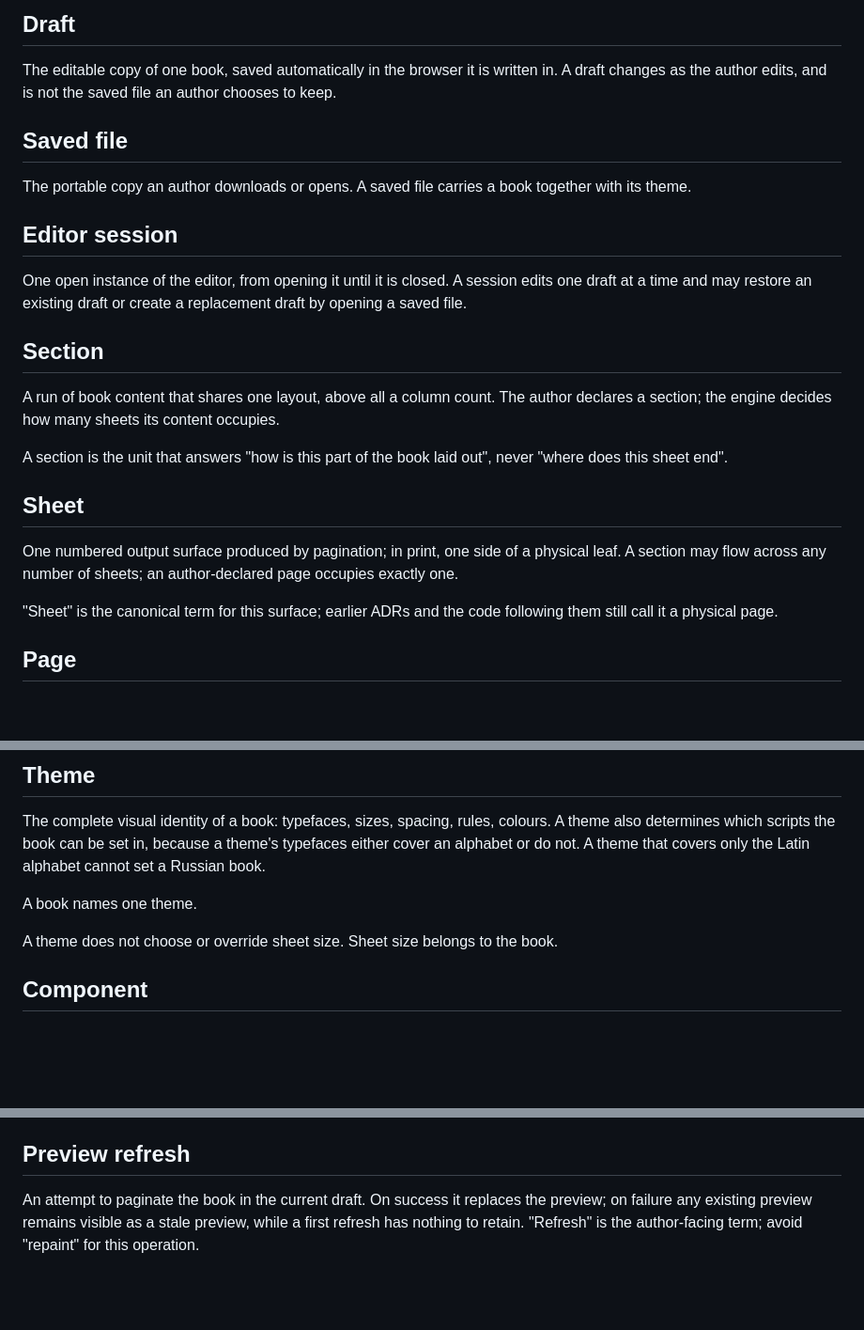
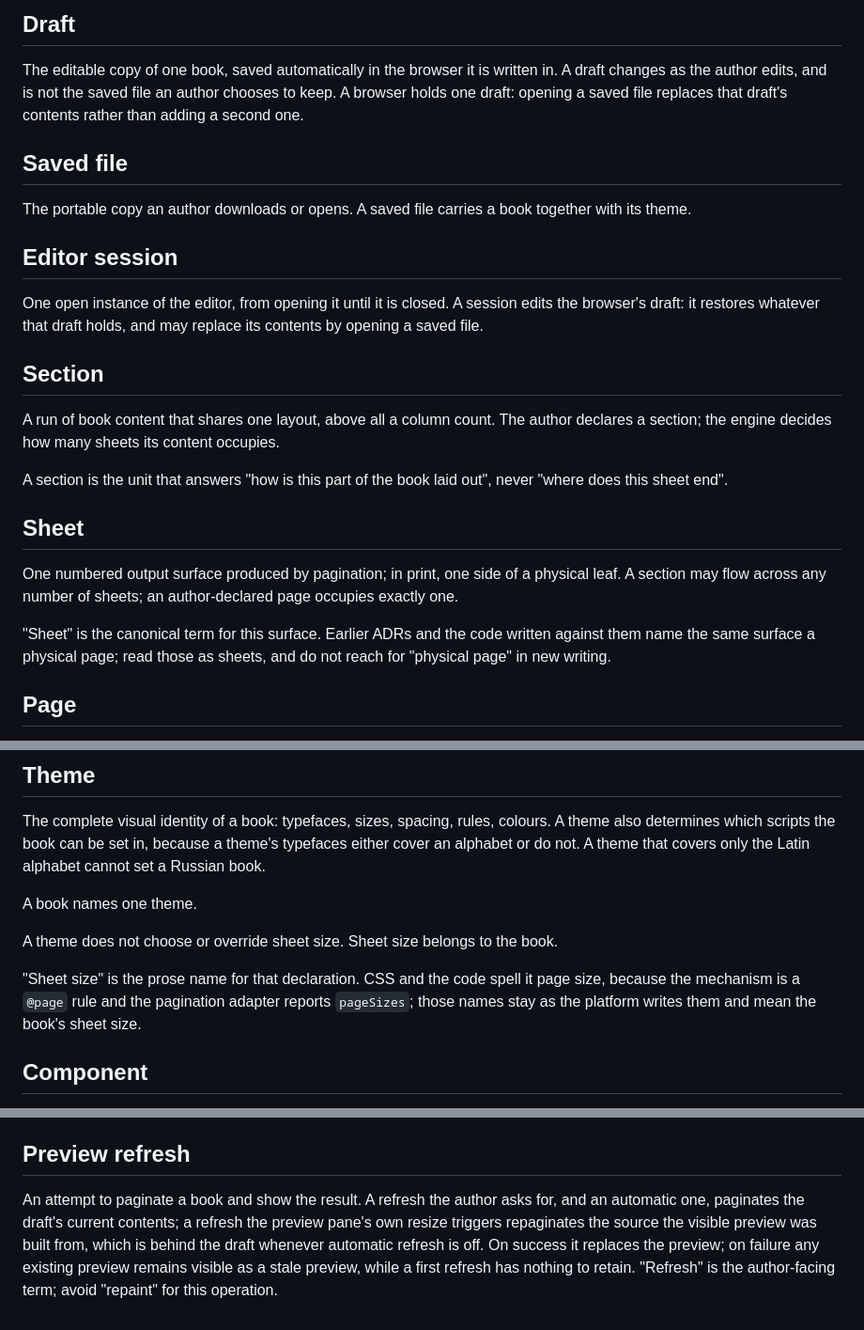
Before and after one commit to Seigiard/ttrpg-tools, a Markdown page: docs/grimoire/CONTEXT.md, 3 parts joined by grey strips. Shown at 94% size. Drawn GitHub-style; blank space fills up the shorter version.

Commit message:
docs(grimoire): уточнить Sheet, Draft и Preview refresh по ревью
Sheet остаётся каноничным термином, «physical page» описан как историческое
имя в ранних ADR и коде — без утверждения о текущем состоянии — и прямо
не рекомендуется в новых текстах.

«Sheet size» сведён с неизбежным CSS/кодовым «page size» (`@page`,
`pageSizes`) вместо того, чтобы делать вид, что второго имени нет.

Draft: в браузере один черновик, и открытие saved file заменяет его
содержимое, а не добавляет второй.

Preview refresh: ручной и автоматический refresh пагинируют текущий draft,
а refresh от изменения размера preview-панели — источник, из которого
собран видимый preview.

```diff
--- a/docs/grimoire/CONTEXT.md
+++ b/docs/grimoire/CONTEXT.md
@@ -12,6 +12,8 @@ declares its sheet size and its theme. It is the root of a document.
 
 The editable copy of one book, saved automatically in the browser it is written in. A
 draft changes as the author edits, and is not the saved file an author chooses to keep.
+A browser holds one draft: opening a saved file replaces that draft's contents rather
+than adding a second one.
 
 ## Saved file
 
@@ -20,8 +22,8 @@ with its theme.
 
 ## Editor session
 
-One open instance of the editor, from opening it until it is closed. A session edits one
-draft at a time and may restore an existing draft or create a replacement draft by
+One open instance of the editor, from opening it until it is closed. A session edits the
+browser's draft: it restores whatever that draft holds, and may replace its contents by
 opening a saved file.
 
 ## Section
@@ -38,8 +40,9 @@ One numbered output surface produced by pagination; in print, one side of a phys
 A section may flow across any number of sheets; an author-declared page occupies exactly
 one.
 
-"Sheet" is the canonical term for this surface; earlier ADRs and the code following them
-still call it a physical page.
+"Sheet" is the canonical term for this surface. Earlier ADRs and the code written against
+them name the same surface a physical page; read those as sheets, and do not reach for
+"physical page" in new writing.
 
 ## Page
 
@@ -87,6 +90,10 @@ A book names one theme.
 
 A theme does not choose or override sheet size. Sheet size belongs to the book.
 
+"Sheet size" is the prose name for that declaration. CSS and the code spell it page size,
+because the mechanism is a `@page` rule and the pagination adapter reports `pageSizes`;
+those names stay as the platform writes them and mean the book's sheet size.
+
 ## Component
 
 A named block an author uses instead of describing its arrangement each time: a move, a
@@ -113,7 +120,9 @@ remains visible but no longer represents the draft's current contents.
 
 ## Preview refresh
 
-An attempt to paginate the book in the current draft. On success it replaces the preview;
-on failure any existing preview remains visible as a stale preview, while a first refresh
-has nothing to retain. "Refresh" is the author-facing term; avoid "repaint" for this
-operation.
+An attempt to paginate a book and show the result. A refresh the author asks for, and an
+automatic one, paginates the draft's current contents; a refresh the preview pane's own
+resize triggers repaginates the source the visible preview was built from, which is behind
+the draft whenever automatic refresh is off. On success it replaces the preview; on failure
+any existing preview remains visible as a stale preview, while a first refresh has nothing
+to retain. "Refresh" is the author-facing term; avoid "repaint" for this operation.
```
